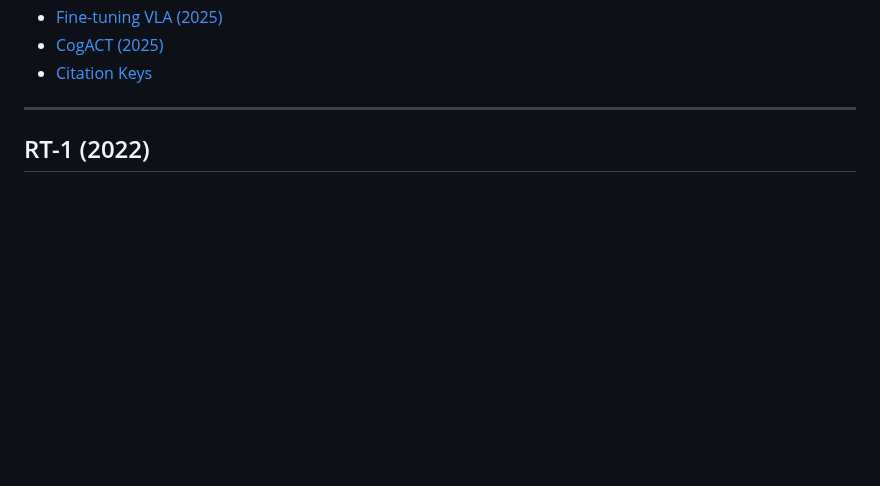
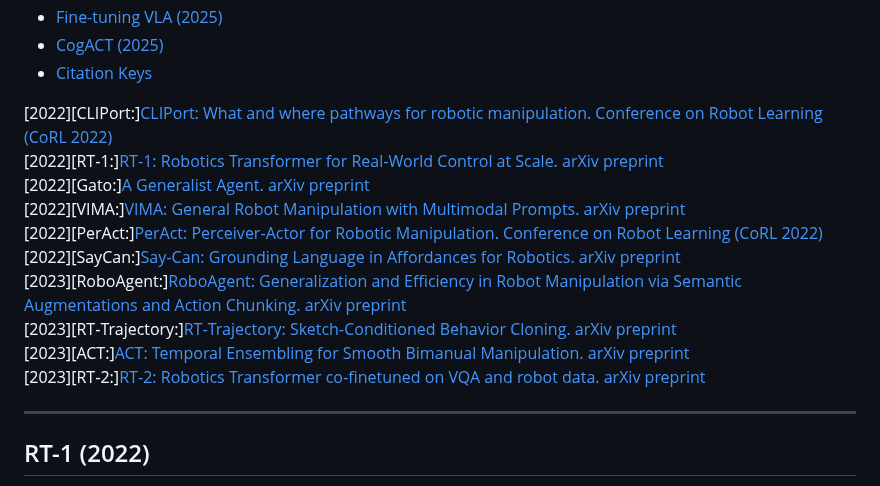
Before and after one commit to Muhayyuddin/VLAs, a Markdown page: README.md, the part around the change. Drawn GitHub-style; blank space fills up the shorter version.

```diff
--- a/README.md
+++ b/README.md
@@ -21,6 +21,18 @@ This repository collects key Vision–Language–Action (VLA) models, with detai
 - [Fine-tuning VLA (2025)](#fine-tuning-vla-2025)
 - [CogACT (2025)](#cogact-2025)
 - [Citation Keys](#citation-keys)
+
+[2022][CLIPort:][CLIPort: What and where pathways for robotic manipulation. Conference on Robot Learning (CoRL 2022)](https://proceedings.mlr.press/v164/shridhar22a/shridhar22a.pdf)
+[2022][RT‑1:][RT‑1: Robotics Transformer for Real‑World Control at Scale. arXiv preprint](https://arxiv.org/abs/2212.06817)
+[2022][Gato:][A Generalist Agent. arXiv preprint](https://arxiv.org/abs/2205.06175)
+[2022][VIMA:][VIMA: General Robot Manipulation with Multimodal Prompts. arXiv preprint](https://arxiv.org/abs/2210.03094)
+[2022][PerAct:][PerAct: Perceiver‑Actor for Robotic Manipulation. Conference on Robot Learning (CoRL 2022)](https://peract.github.io/paper/peract_corl2022.pdf)
+[2022][SayCan:][Say‑Can: Grounding Language in Affordances for Robotics. arXiv preprint](https://arxiv.org/abs/2204.01691)
+[2023][RoboAgent:][RoboAgent: Generalization and Efficiency in Robot Manipulation via Semantic Augmentations and Action Chunking. arXiv preprint](https://arxiv.org/abs/2309.01918)
+[2023][RT‑Trajectory:][RT‑Trajectory: Sketch‑Conditioned Behavior Cloning. arXiv preprint](https://arxiv.org/abs/2306.01234)
+[2023][ACT:][ACT: Temporal Ensembling for Smooth Bimanual Manipulation. arXiv preprint](https://arxiv.org/abs/2307.04567)
+[2023][RT‑2:][RT‑2: Robotics Transformer co‑finetuned on VQA and robot data. arXiv preprint](https://arxiv.org/abs/2309.01234)
+
 
 ---
 
```
